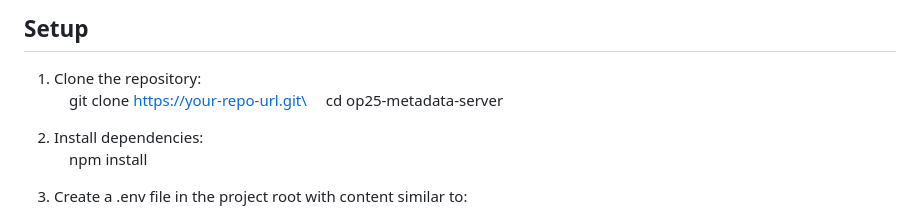
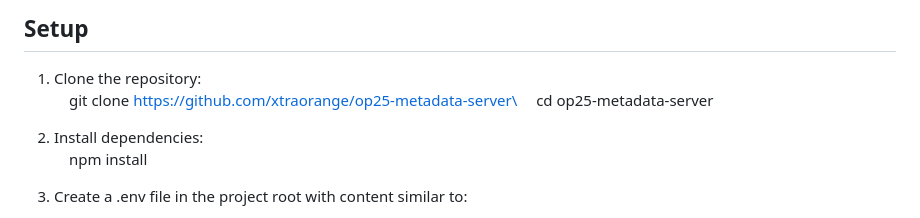
Before and after one commit to xtraorange/op25-metadata-server, a Markdown page: readme.md, the part around the change. GitHub-like rendering.

Commit message:
Update repo address

```diff
--- a/readme.md
+++ b/readme.md
@@ -29,7 +29,7 @@ The OP25 Metadata Server is a lightweight Node.js service designed to run the OP
 ## Setup
 
 1.  Clone the repository:\
-     git clone https://your-repo-url.git\
+     git clone https://github.com/xtraorange/op25-metadata-server\
      cd op25-metadata-server
 
 2.  Install dependencies:\
```
